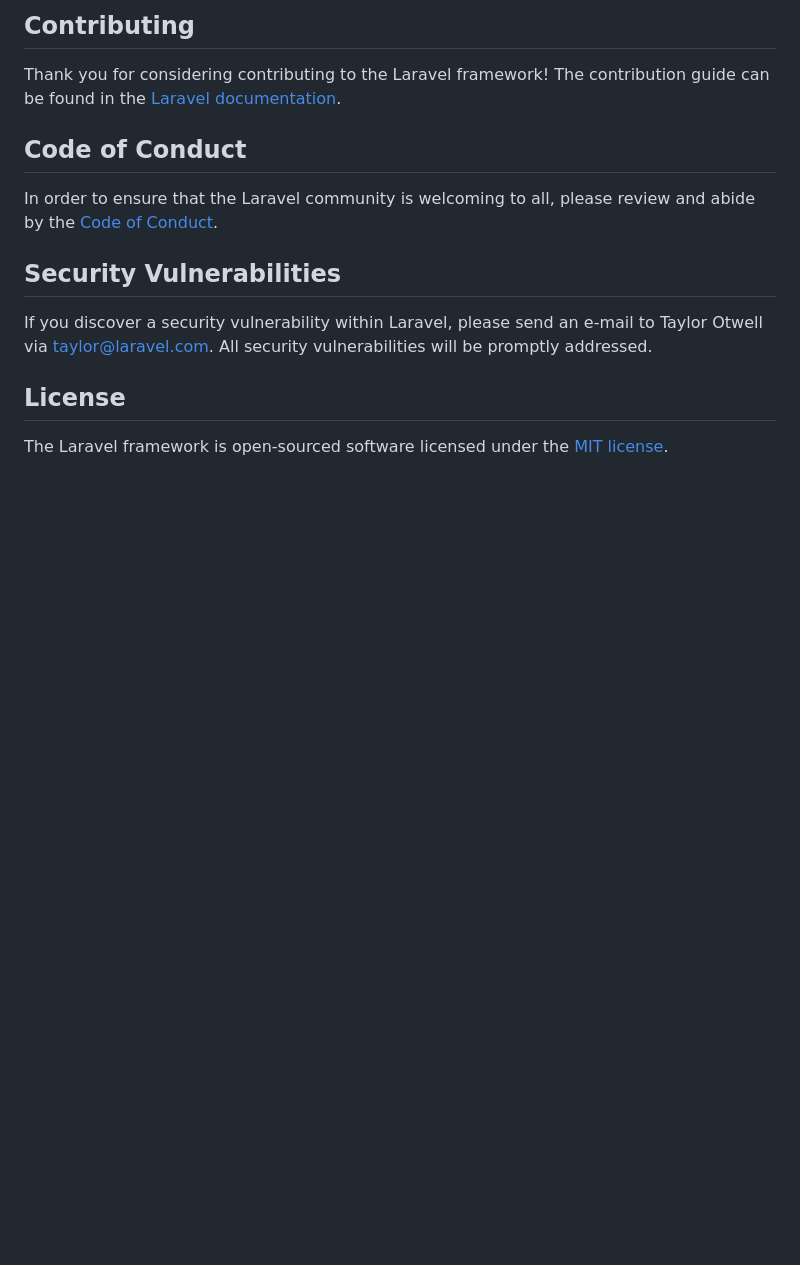
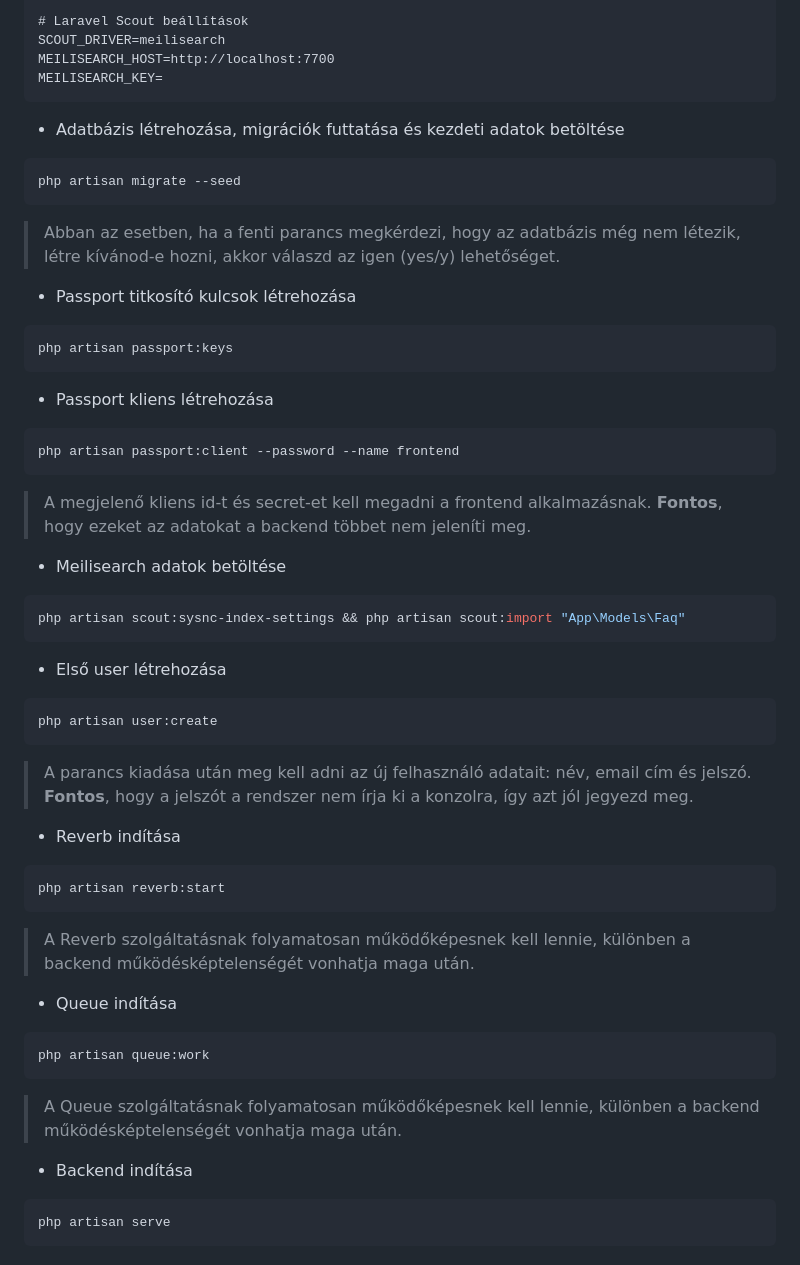
Before and after one commit to marton02/UCC-Backend, a Markdown page: README.md, the part around one of its changes. Drawn GitHub-style; blank space fills up the shorter version.

````diff
--- a/README.md
+++ b/README.md
@@ -44,16 +55,46 @@ We would like to extend our thanks to the following sponsors for funding Laravel
 
-## Contributing
+# Laravel Scout beállítások
+SCOUT_DRIVER=meilisearch
+MEILISEARCH_HOST=http://localhost:7700
+MEILISEARCH_KEY=
+```
+- Adatbázis létrehozása, migrációk futtatása és kezdeti adatok betöltése
+```shell
+php artisan migrate --seed
+```
+> Abban az esetben, ha a fenti parancs megkérdezi, hogy az adatbázis még nem létezik, létre kívánod-e hozni, akkor válaszd az igen (yes/y) lehetőséget.
+- Passport titkosító kulcsok létrehozása
+```shell
+php artisan passport:keys
+```
+- Passport kliens létrehozása
+```shell
+php artisan passport:client --password --name frontend
+```
+> A megjelenő kliens id-t és secret-et kell megadni a frontend alkalmazásnak. **Fontos**, hogy ezeket az adatokat a backend többet nem jeleníti meg.
+- Meilisearch adatok betöltése
+```shell
+php artisan scout:sysnc-index-settings && php artisan scout:import "App\Models\Faq"
+```
+- Első user létrehozása
+```shell
+php artisan user:create
+```
+> A parancs kiadása után meg kell adni az új felhasználó adatait: név, email cím és jelszó. **Fontos**, hogy a jelszót a rendszer nem írja ki a konzolra, így azt jól jegyezd meg.
 
-Thank you for considering contributing to the Laravel framework! The contribution guide can be found in the [Laravel documentation](https://laravel.com/docs/contributions).
+- Reverb indítása
+```shell
+php artisan reverb:start
+```
+> A Reverb szolgáltatásnak folyamatosan működőképesnek kell lennie, különben a backend működésképtelenségét vonhatja maga után.
 
-## Code of Conduct
+- Queue indítása
+```shell
+php artisan queue:work
+```
+> A Queue szolgáltatásnak folyamatosan működőképesnek kell lennie, különben a backend működésképtelenségét vonhatja maga után.
 
-In order to ensure that the Laravel community is welcoming to all, please review and abide by the [Code of Conduct](https://laravel.com/docs/contributions#code-of-conduct).
-
-## Security Vulnerabilities
-
-If you discover a security vulnerability within Laravel, please send an e-mail to Taylor Otwell via [taylor@laravel.com](mailto:taylor@laravel.com). All security vulnerabilities will be promptly addressed.
-
-## License
-
-The Laravel framework is open-sourced software licensed under the [MIT license](https://opensource.org/licenses/MIT).
+- Backend indítása
+```shell
+php artisan serve
+```
````
Also changed, not shown: other parts of README.md (+42 -31 lines).
